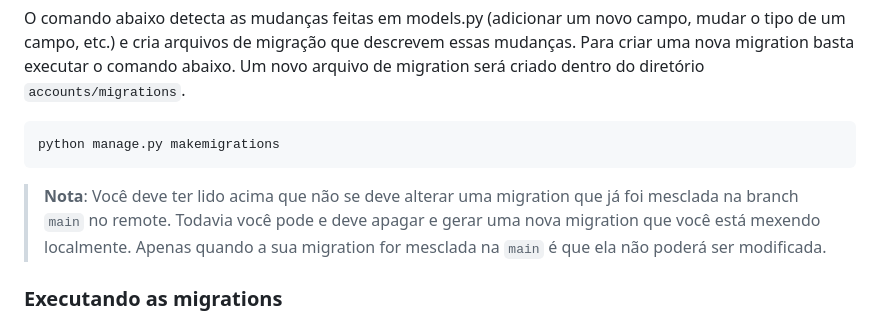
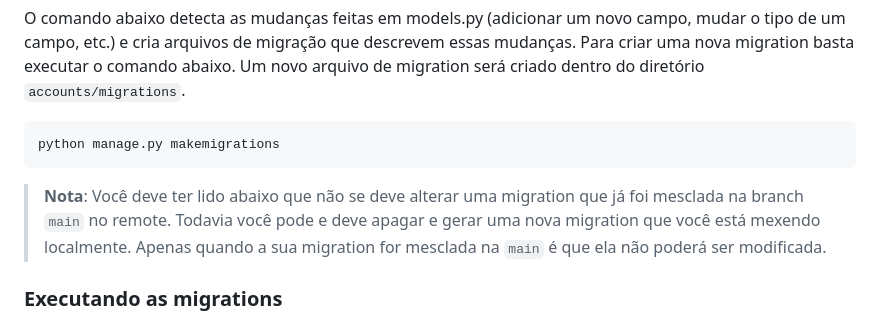
Before and after one commit to rafaele-miranda/vet_sistema, a Markdown page: README.md, the part around the change. Drawn GitHub-style.

Commit message:
docs: update README.md

````diff
--- a/README.md
+++ b/README.md
@@ -69,7 +69,7 @@ O comando abaixo detecta as mudanças feitas em models.py (adicionar um novo cam
 python manage.py makemigrations
 ```
 
-> **Nota**: Você deve ter lido acima que não se deve alterar uma migration que já foi mesclada na branch `main` no remote.
+> **Nota**: Você deve ter lido abaixo que não se deve alterar uma migration que já foi mesclada na branch `main` no remote.
 Todavia você pode e deve apagar e gerar uma nova migration que você está mexendo localmente. Apenas quando a sua migration
 for mesclada na `main` é que ela não poderá ser modificada.
 
````
